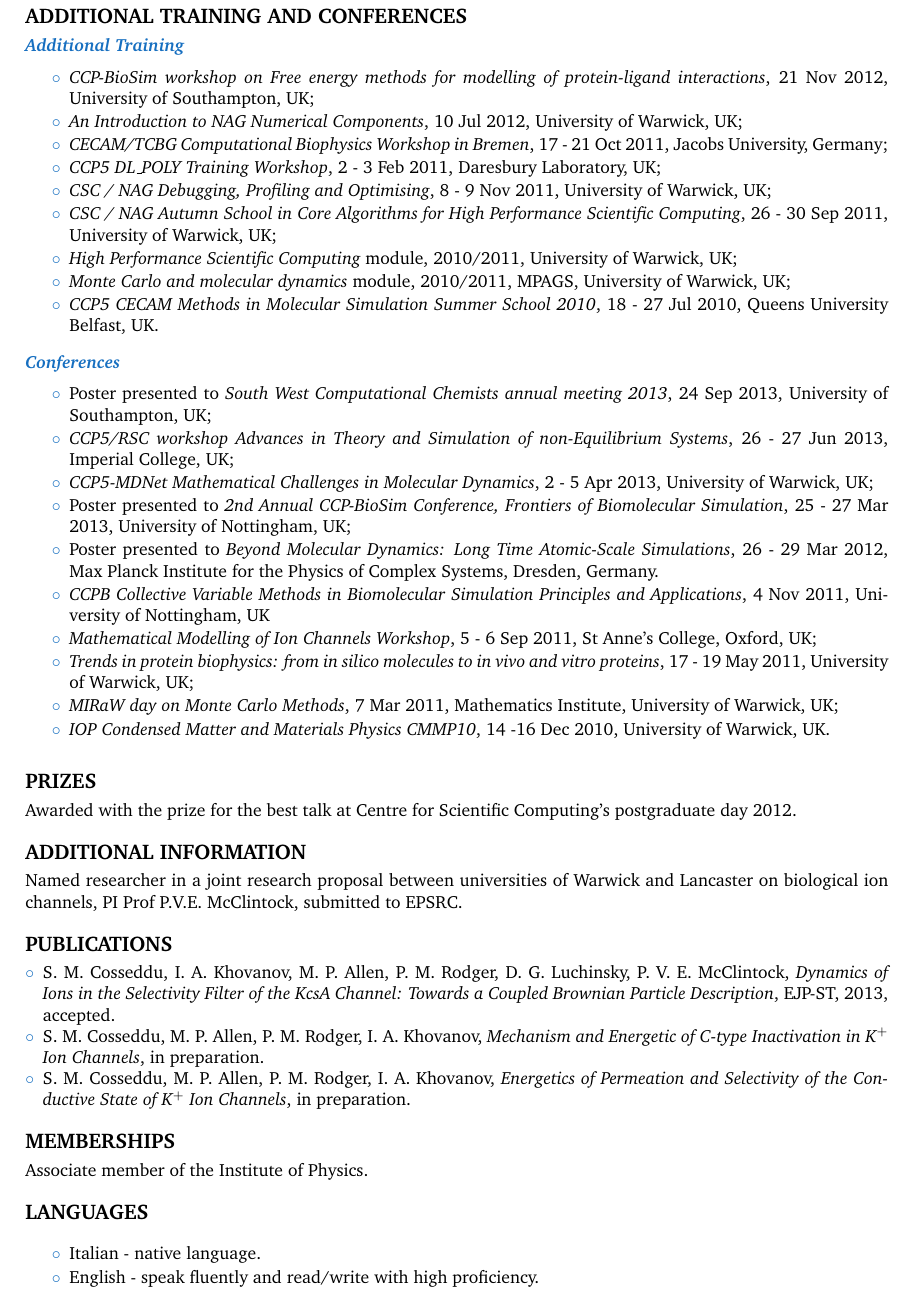
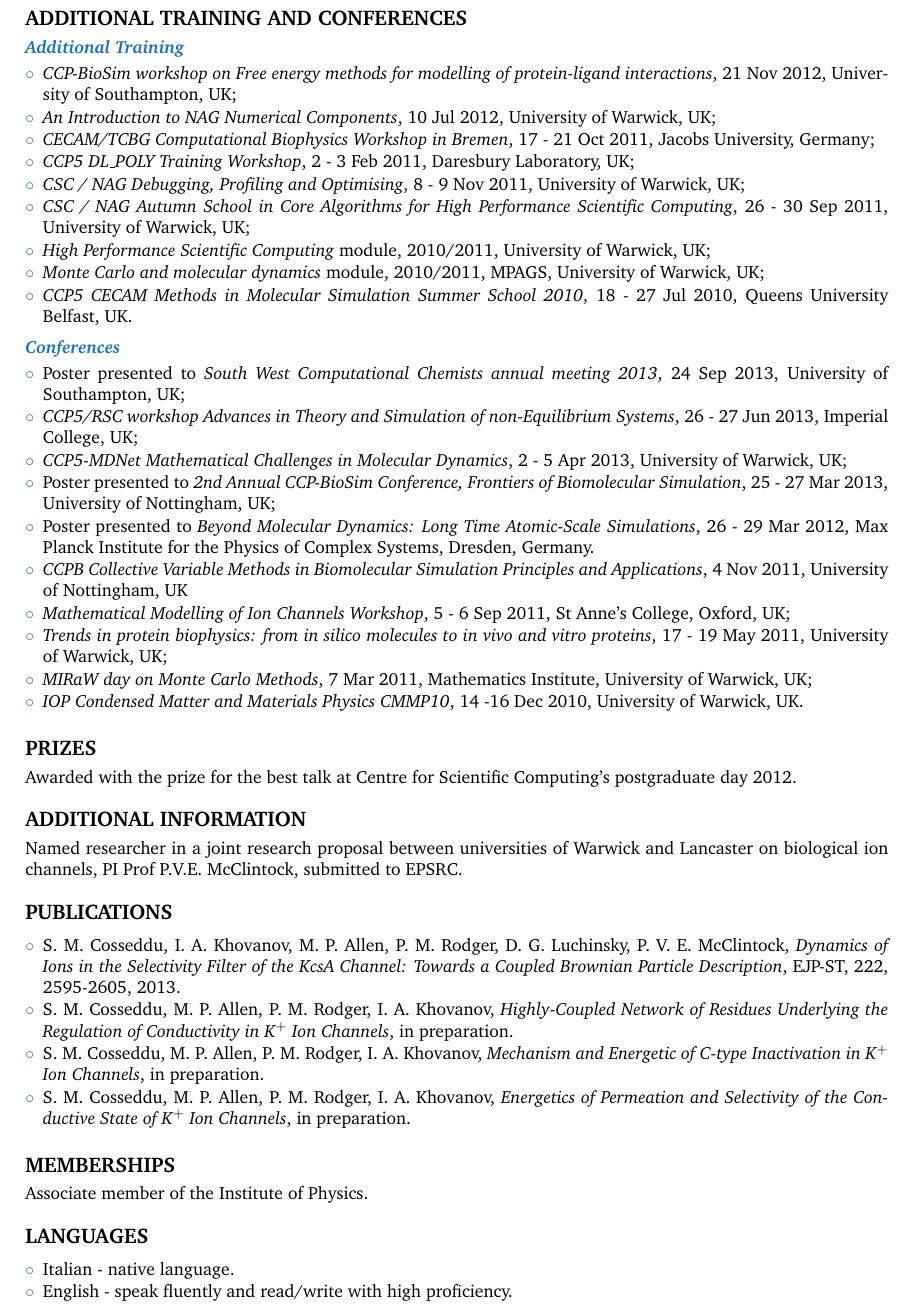
Before and after one commit to s-cosseddu/SMC_curriculum_vitae, a LaTeX CV (SMC_curriculum_vitae.tex): part of page 2 of 2, cut so that both start at the same text. Compiled offline with pdfLaTeX.

Commit message:
compactitems and publications

```diff
--- a/SMC_curriculum_vitae.tex
+++ b/SMC_curriculum_vitae.tex
@@ -194,6 +194,10 @@ Excellent knowledge:
 
 
 %----------------------------------------------------------------------------------------
+% compactitem slightly wider
+\setlength{\plitemsep}{0.7pt}
+\setlength{\pltopsep}{2.5pt}
+
 
 %----------------------------------------------------------------------------------------
 %	Additional Training and Conferences
@@ -201,7 +205,8 @@ Excellent knowledge:
 \Sep
 \CVSection{ADDITIONAL TRAINING AND CONFERENCES}
 \CVItem{Additional Training}
-\begin{itemize} \itemsep -2pt % Reduce space between items
+%\begin{itemize} \itemsep -2pt % Reduce space between items
+\begin{compactitem}[\color{RoyalBlue}$\circ$]
 \item \textit{CCP-BioSim workshop on Free energy methods for modelling of protein-ligand
   interactions}, 21 Nov 2012, University of Southampton, UK;
 \item \textit{An Introduction to NAG Numerical Components}, 10 Jul 2012, University of Warwick, UK;
@@ -216,11 +221,13 @@ Laboratory, UK;
 \item \textit{Monte Carlo and molecular dynamics} module, 2010/2011, MPAGS, University of Warwick, UK;
 \item \textit{CCP5 CECAM Methods in Molecular Simulation Summer School 2010}, 18 - 27 Jul 2010, Queens University
   Belfast, UK.
-\end{itemize}
+%\end{itemize}
+\end{compactitem}
 \SmallSep
 
 \CVItem{Conferences}
-\begin{itemize} \itemsep -2pt  % Reduce space between items
+%\begin{itemize} \itemsep -2pt  % Reduce space between items
+\begin{compactitem}[\color{RoyalBlue}$\circ$]
 \item Poster presented to \textit{South West Computational Chemists annual meeting 2013},
   24 Sep 2013, University of Southampton, UK;
 \item \textit{CCP5/RSC workshop Advances in Theory and Simulation of non-Equilibrium Systems},
@@ -240,7 +247,8 @@ Laboratory, UK;
 \item \textit{MIRaW day on Monte Carlo Methods}, 7 Mar 2011, Mathematics Institute, University
   of Warwick, UK;
 \item \textit{IOP Condensed Matter and Materials Physics CMMP10}, 14 -16 Dec 2010, University of Warwick, UK.
-\end{itemize}
+\end{compactitem}
+% \end{itemize}
 
 \Sep
 \CVSection{PRIZES}
@@ -258,8 +266,11 @@ P.V.E. McClintock, submitted to EPSRC.
 \begin{compactitem}[\color{RoyalBlue}$\circ$]
 %\begin{itemize} \itemsep -2pt % Reduce space between items
 \item S. M. Cosseddu, I. A. Khovanov, M. P. Allen, P. M. Rodger, D. G. Luchinsky,
-  P. V. E. McClintock, \textit{Dynamics of Ions in the Selectivity Filter of the KcsA Channel: Towards a Coupled
-  Brownian Particle Description}, EJP-ST, 2013, accepted.
+  P. V. E. McClintock, \textit{Dynamics of Ions in the Selectivity Filter of the KcsA
+    Channel: Towards a Coupled Brownian Particle Description}, EJP-ST, 222, 2595-2605,
+  2013.
+\item S. M. Cosseddu, M. P. Allen, P. M. Rodger, I. A. Khovanov, \textit{Highly-Coupled Network of
+    Residues Underlying the Regulation of Conductivity in K$^+$ Ion Channels}, in preparation.
 \item S. M. Cosseddu, M. P. Allen, P. M. Rodger, I. A. Khovanov, \textit{Mechanism and Energetic
   of C-type Inactivation in K$^+$ Ion Channels}, in preparation.
 \item S. M. Cosseddu, M. P. Allen, P. M. Rodger, I. A. Khovanov, \textit{Energetics of
@@ -280,10 +291,12 @@ Associate member of the Institute of Physics.
 %----------------------------------------------------------------------------------------
 \Sep
 \CVSection{LANGUAGES}
-\begin{itemize} \itemsep -2pt % Reduce space between items
+%\begin{itemize} \itemsep -2pt % Reduce space between items
+\begin{compactitem}[\color{RoyalBlue}$\circ$]
 \item Italian - native language.
 \item English - speak fluently and read/write with high proficiency.
-\end{itemize}
+\end{compactitem}
+% \end{itemize}
 % ----------------------------------------------------------------------------------------
 
 \end{document}
```
Also changed, not shown: SMC_curriculum_vitae.pdf.
